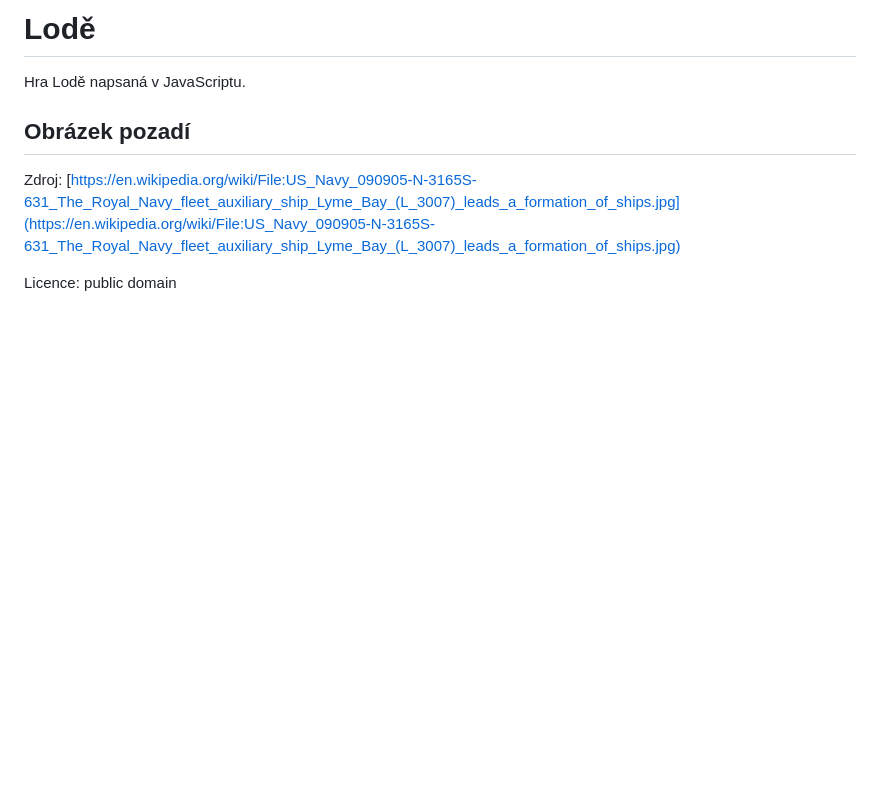
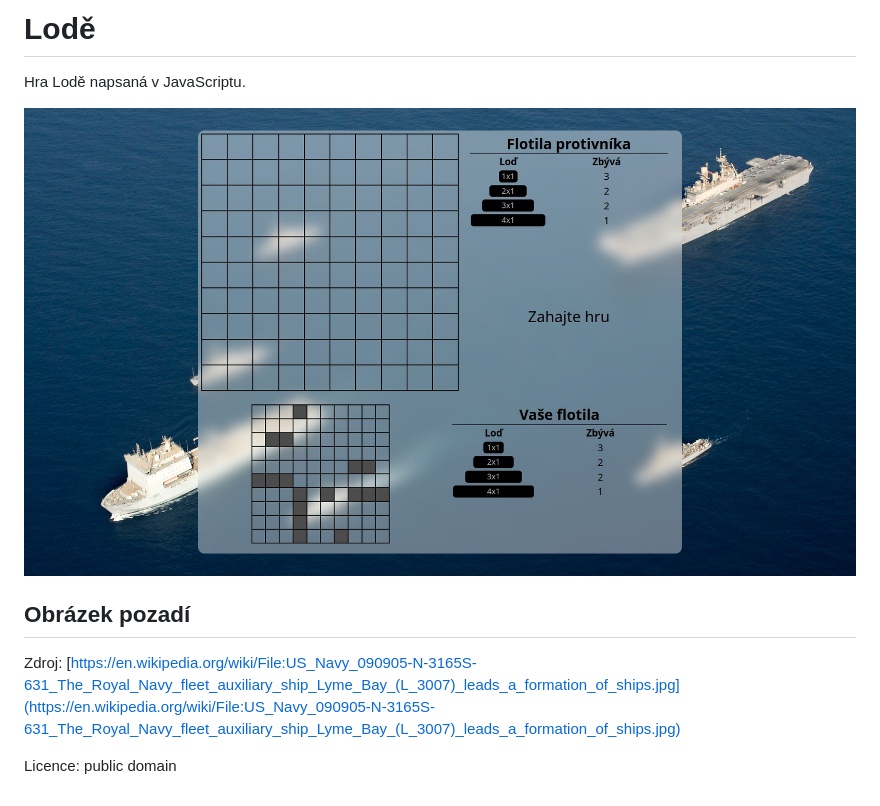
Before and after one commit to dmnix/javascript-lode, a Markdown page: README.md, the part around the change. Rendered like a GitHub page; pictures changed too: img/screenshot.jpg (added); blank space fills up the shorter version.

Commit message:
Screenshot

```diff
--- a/README.md
+++ b/README.md
@@ -1,6 +1,8 @@
 # Lodě
 
 Hra Lodě napsaná v JavaScriptu.
+
+![Screenshot](img/screenshot.jpg)
 
 ## Obrázek pozadí
 
```
